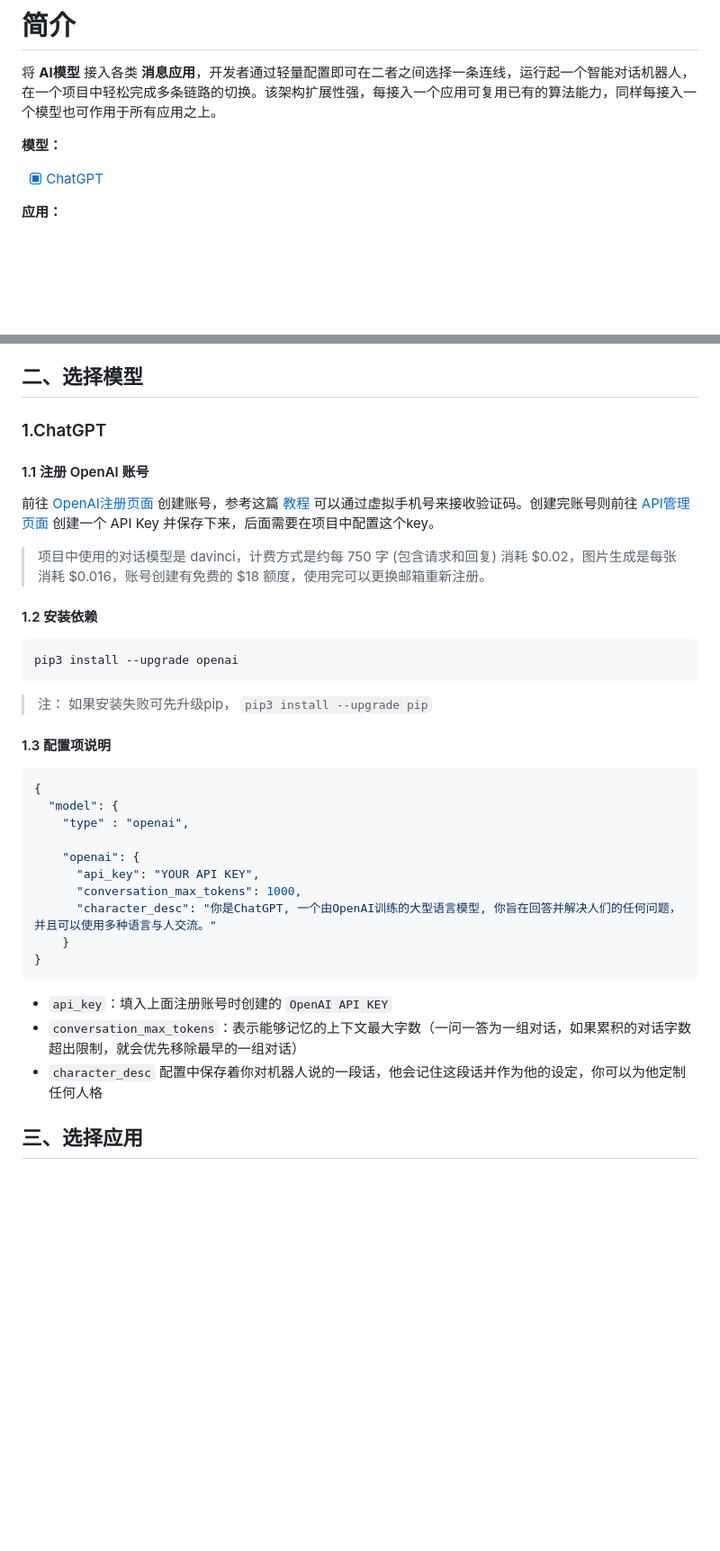
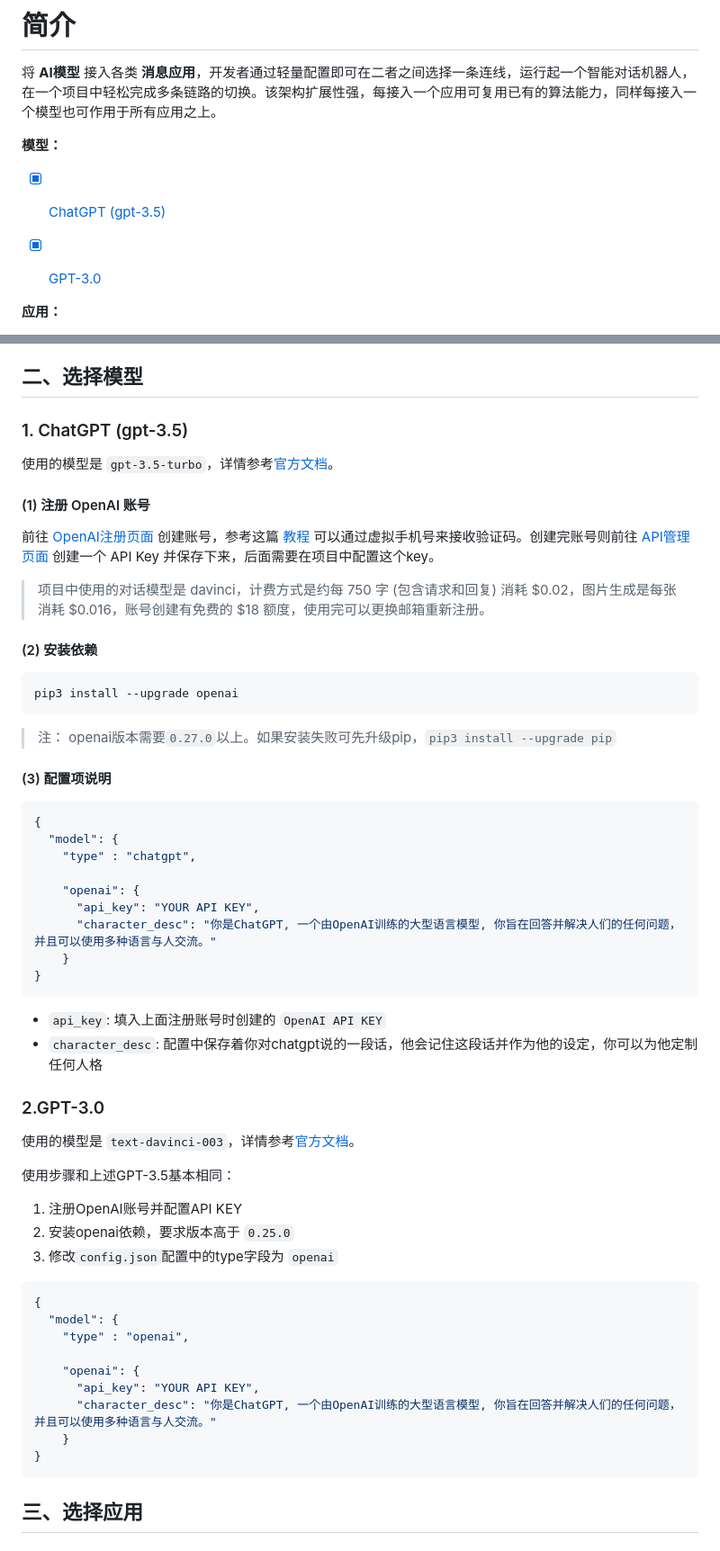
Before and after one commit to zhayujie/bot-on-anything, a Markdown page: README.md, 2 parts joined by grey strips. Shown at 90% size. GitHub-like rendering; blank space fills up the shorter version.

Commit message:
docs: update README.md for gpt-3.5

````diff
--- a/README.md
+++ b/README.md
@@ -4,7 +4,9 @@
 
 **模型：**
 
- - [x] [ChatGPT](https://github.com/zhayujie/bot-on-anything#1chatgpt)
+ - [x] [ChatGPT (gpt-3.5)](https://github.com/zhayujie/bot-on-anything#1chatgpt)
+ - [x] [GPT-3.0](https://github.com/zhayujie/bot-on-anything#1chatgpt)
+
 
 **应用：**
 
@@ -72,23 +74,49 @@ cp config-template.json config.json
 
 ## 二、选择模型
 
-### 1.ChatGPT
+### 1. ChatGPT (gpt-3.5)
 
-#### 1.1 注册 OpenAI 账号
+使用的模型是 `gpt-3.5-turbo`，详情参考[官方文档](https://platform.openai.com/docs/guides/chat)。
+
+#### (1) 注册 OpenAI 账号
 
 前往 [OpenAI注册页面](https://beta.openai.com/signup) 创建账号，参考这篇 [教程](https://www.cnblogs.com/damugua/p/16969508.html) 可以通过虚拟手机号来接收验证码。创建完账号则前往 [API管理页面](https://beta.openai.com/account/api-keys) 创建一个 API Key 并保存下来，后面需要在项目中配置这个key。
 
 > 项目中使用的对话模型是 davinci，计费方式是约每 750 字 (包含请求和回复) 消耗 $0.02，图片生成是每张消耗 $0.016，账号创建有免费的 $18 额度，使用完可以更换邮箱重新注册。
 
-#### 1.2 安装依赖
+#### (2) 安装依赖
 
 ```bash
 pip3 install --upgrade openai
 ```
-> 注： 如果安装失败可先升级pip， `pip3 install --upgrade pip`
+> 注： openai版本需要`0.27.0`以上。如果安装失败可先升级pip，`pip3 install --upgrade pip`
 
 
-#### 1.3 配置项说明
+#### (3) 配置项说明
+
+```bash
+{
+  "model": {
+    "type" : "chatgpt",
+
+    "openai": {
+      "api_key": "YOUR API KEY",
+      "character_desc": "你是ChatGPT, 一个由OpenAI训练的大型语言模型, 你旨在回答并解决人们的任何问题，并且可以使用多种语言与人交流。"
+    }
+}
+```
+ + `api_key`: 填入上面注册账号时创建的 `OpenAI API KEY`
++ `character_desc`: 配置中保存着你对chatgpt说的一段话，他会记住这段话并作为他的设定，你可以为他定制任何人格
+
+### 2.GPT-3.0
+
+使用的模型是 `text-davinci-003`，详情参考[官方文档]([https://platform.openai.com/docs/guides/chat](https://platform.openai.com/docs/guides/completion/introduction))。
+
+使用步骤和上述GPT-3.5基本相同：
+
+1. 注册OpenAI账号并配置API KEY
+2. 安装openai依赖，要求版本高于 `0.25.0`
+3. 修改`config.json`配置中的type字段为 `openai`
 
 ```bash
 {
@@ -97,14 +125,10 @@ pip3 install --upgrade openai
 
     "openai": {
       "api_key": "YOUR API KEY",
-      "conversation_max_tokens": 1000,
       "character_desc": "你是ChatGPT, 一个由OpenAI训练的大型语言模型, 你旨在回答并解决人们的任何问题，并且可以使用多种语言与人交流。"
     }
 }
 ```
-+ `api_key`：填入上面注册账号时创建的 `OpenAI API KEY`
-+ `conversation_max_tokens`：表示能够记忆的上下文最大字数（一问一答为一组对话，如果累积的对话字数超出限制，就会优先移除最早的一组对话）
-+ `character_desc` 配置中保存着你对机器人说的一段话，他会记住这段话并作为他的设定，你可以为他定制任何人格
 
 
 ## 三、选择应用
````
Also changed, not shown: other parts of README.md (+1 -1 lines).
